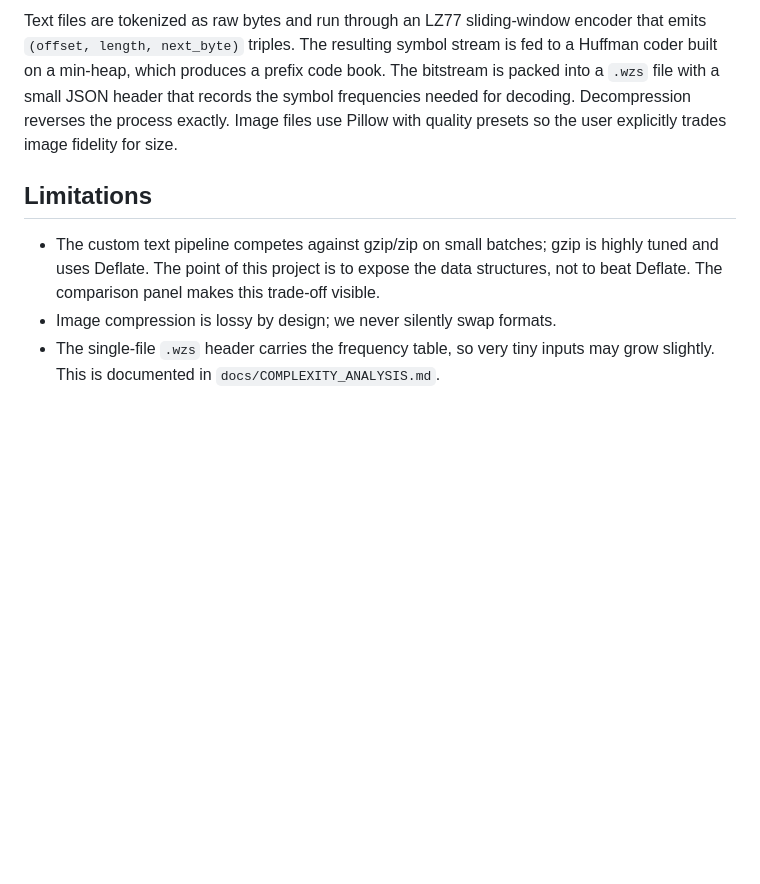
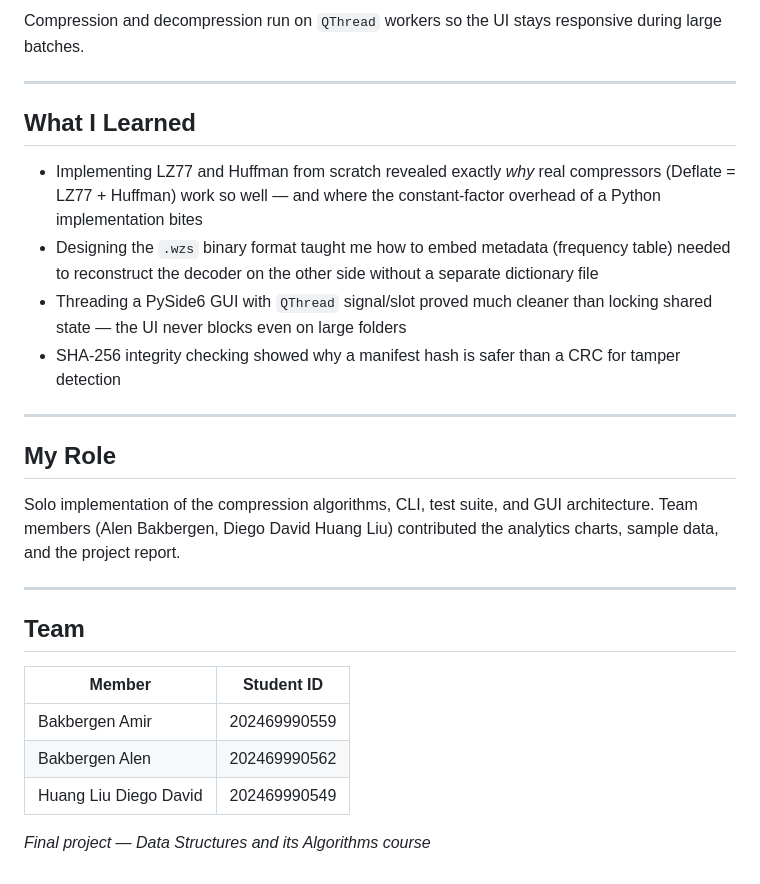
Before and after one commit to bakbergen777/WebZipStudio, a Markdown page: README.md, the part around one of its changes. GitHub-like rendering; blank space fills up the shorter version.

```diff
--- a/README.md
+++ b/README.md
@@ -125,8 +156,29 @@ WebZipStudio/
 
-Text files are tokenized as raw bytes and run through an LZ77 sliding-window encoder that emits `(offset, length, next_byte)` triples. The resulting symbol stream is fed to a Huffman coder built on a min-heap, which produces a prefix code book. The bitstream is packed into a `.wzs` file with a small JSON header that records the symbol frequencies needed for decoding. Decompression reverses the process exactly. Image files use Pillow with quality presets so the user explicitly trades image fidelity for size.
+Compression and decompression run on `QThread` workers so the UI stays responsive during large batches.
 
-## Limitations
+---
 
-- The custom text pipeline competes against gzip/zip on small batches; gzip is highly tuned and uses Deflate. The point of this project is to expose the data structures, not to beat Deflate. The comparison panel makes this trade-off visible.
-- Image compression is lossy by design; we never silently swap formats.
-- The single-file `.wzs` header carries the frequency table, so very tiny inputs may grow slightly. This is documented in `docs/COMPLEXITY_ANALYSIS.md`.
+## What I Learned
+
+- Implementing LZ77 and Huffman from scratch revealed exactly *why* real compressors (Deflate = LZ77 + Huffman) work so well — and where the constant-factor overhead of a Python implementation bites
+- Designing the `.wzs` binary format taught me how to embed metadata (frequency table) needed to reconstruct the decoder on the other side without a separate dictionary file
+- Threading a PySide6 GUI with `QThread` signal/slot proved much cleaner than locking shared state — the UI never blocks even on large folders
+- SHA-256 integrity checking showed why a manifest hash is safer than a CRC for tamper detection
+
+---
+
+## My Role
+
+Solo implementation of the compression algorithms, CLI, test suite, and GUI architecture. Team members (Alen Bakbergen, Diego David Huang Liu) contributed the analytics charts, sample data, and the project report.
+
+---
+
+## Team
+
+| Member | Student ID |
+|---|---|
+| Bakbergen Amir | 202469990559 |
+| Bakbergen Alen | 202469990562 |
+| Huang Liu Diego David | 202469990549 |
+
+*Final project — Data Structures and its Algorithms course*
```
Also changed, not shown: other parts of README.md (+108 -77 lines).
